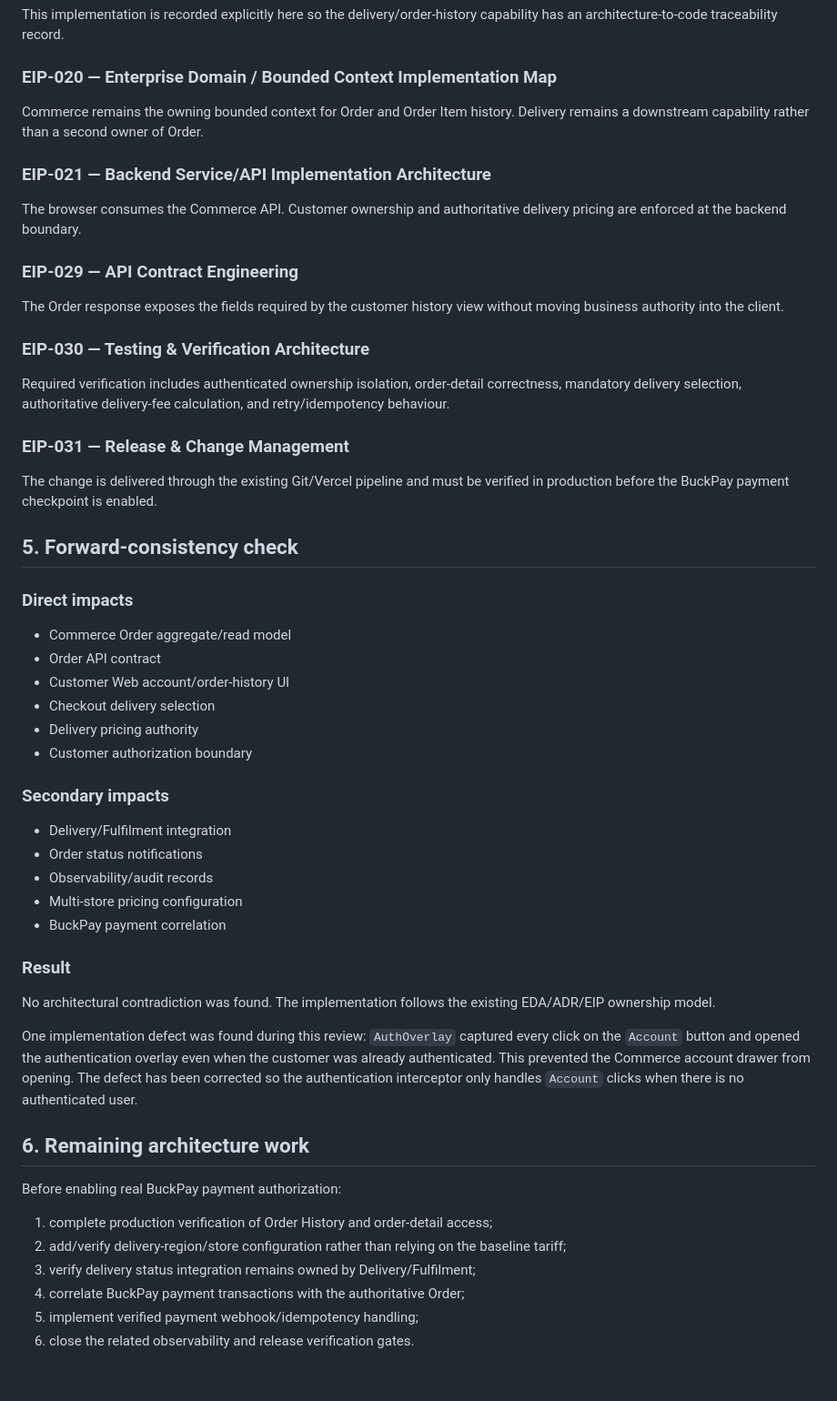
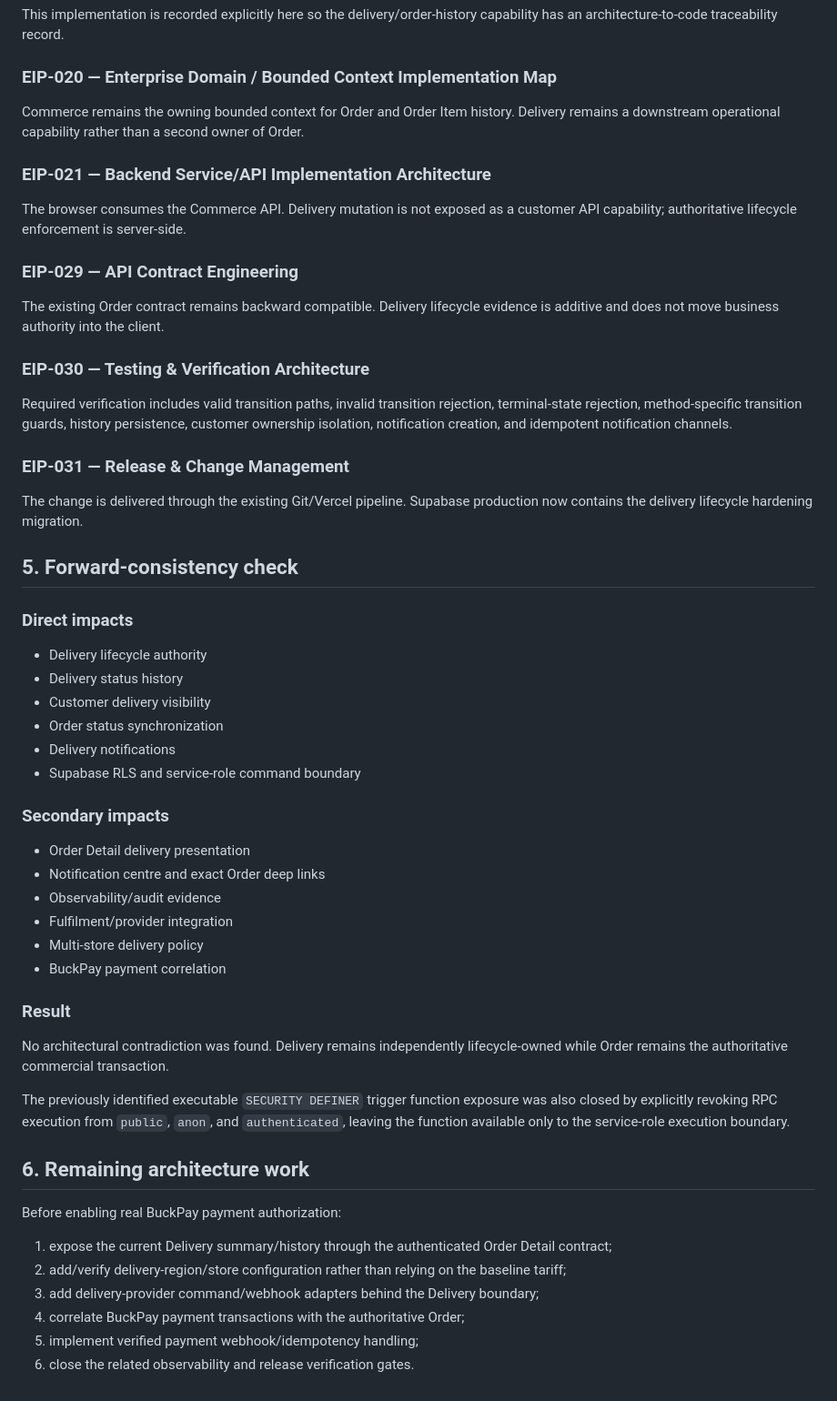
Before and after one commit to panashegwapedza/essentials-mart, a Markdown page: docs/engineering/ORDER-HISTORY-DELIVERY-CONSISTENCY-001.md, the part around one of its changes. Shown at 91% size. Drawn GitHub-style.

Commit message:
Document hardened delivery lifecycle consistency

```diff
--- a/docs/engineering/ORDER-HISTORY-DELIVERY-CONSISTENCY-001.md
+++ b/docs/engineering/ORDER-HISTORY-DELIVERY-CONSISTENCY-001.md
@@ -67,56 +70,57 @@ This implementation is recorded explicitly here so the delivery/order-history ca
 
 ### EIP-020 — Enterprise Domain / Bounded Context Implementation Map
 
-Commerce remains the owning bounded context for Order and Order Item history. Delivery remains a downstream capability rather than a second owner of Order.
+Commerce remains the owning bounded context for Order and Order Item history. Delivery remains a downstream operational capability rather than a second owner of Order.
 
 ### EIP-021 — Backend Service/API Implementation Architecture
 
-The browser consumes the Commerce API. Customer ownership and authoritative delivery pricing are enforced at the backend boundary.
+The browser consumes the Commerce API. Delivery mutation is not exposed as a customer API capability; authoritative lifecycle enforcement is server-side.
 
 ### EIP-029 — API Contract Engineering
 
-The Order response exposes the fields required by the customer history view without moving business authority into the client.
+The existing Order contract remains backward compatible. Delivery lifecycle evidence is additive and does not move business authority into the client.
 
 ### EIP-030 — Testing & Verification Architecture
 
-Required verification includes authenticated ownership isolation, order-detail correctness, mandatory delivery selection, authoritative delivery-fee calculation, and retry/idempotency behaviour.
+Required verification includes valid transition paths, invalid transition rejection, terminal-state rejection, method-specific transition guards, history persistence, customer ownership isolation, notification creation, and idempotent notification channels.
 
 ### EIP-031 — Release & Change Management
 
-The change is delivered through the existing Git/Vercel pipeline and must be verified in production before the BuckPay payment checkpoint is enabled.
+The change is delivered through the existing Git/Vercel pipeline. Supabase production now contains the delivery lifecycle hardening migration.
 
 ## 5. Forward-consistency check
 
 ### Direct impacts
 
-- Commerce Order aggregate/read model
-- Order API contract
-- Customer Web account/order-history UI
-- Checkout delivery selection
-- Delivery pricing authority
-- Customer authorization boundary
+- Delivery lifecycle authority
+- Delivery status history
+- Customer delivery visibility
+- Order status synchronization
+- Delivery notifications
+- Supabase RLS and service-role command boundary
 
 ### Secondary impacts
 
-- Delivery/Fulfilment integration
-- Order status notifications
-- Observability/audit records
-- Multi-store pricing configuration
+- Order Detail delivery presentation
+- Notification centre and exact Order deep links
+- Observability/audit evidence
+- Fulfilment/provider integration
+- Multi-store delivery policy
 - BuckPay payment correlation
 
 ### Result
 
-No architectural contradiction was found. The implementation follows the existing EDA/ADR/EIP ownership model.
+No architectural contradiction was found. Delivery remains independently lifecycle-owned while Order remains the authoritative commercial transaction.
 
-One implementation defect was found during this review: `AuthOverlay` captured every click on the `Account` button and opened the authentication overlay even when the customer was already authenticated. This prevented the Commerce account drawer from opening. The defect has been corrected so the authentication interceptor only handles `Account` clicks when there is no authenticated user.
+The previously identified executable `SECURITY DEFINER` trigger function exposure was also closed by explicitly revoking RPC execution from `public`, `anon`, and `authenticated`, leaving the function available only to the service-role execution boundary.
 
 ## 6. Remaining architecture work
 
 Before enabling real BuckPay payment authorization:
 
-1. complete production verification of Order History and order-detail access;
+1. expose the current Delivery summary/history through the authenticated Order Detail contract;
 2. add/verify delivery-region/store configuration rather than relying on the baseline tariff;
-3. verify delivery status integration remains owned by Delivery/Fulfilment;
+3. add delivery-provider command/webhook adapters behind the Delivery boundary;
 4. correlate BuckPay payment transactions with the authoritative Order;
 5. implement verified payment webhook/idempotency handling;
 6. close the related observability and release verification gates.
```
Also changed, not shown: other parts of docs/engineering/ORDER-HISTORY-DELIVERY-CONSISTENCY-001.md (+15 -12 lines).
